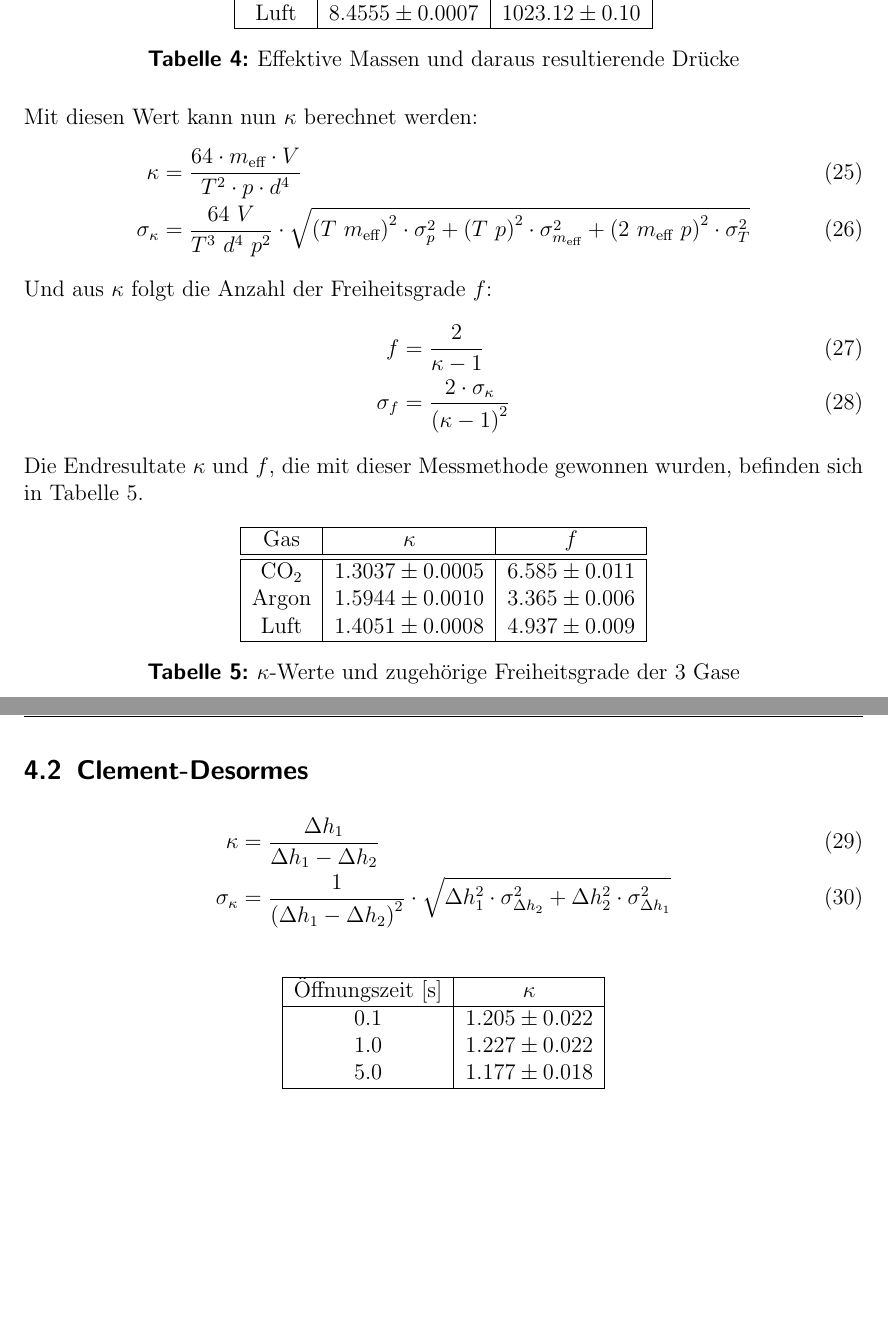
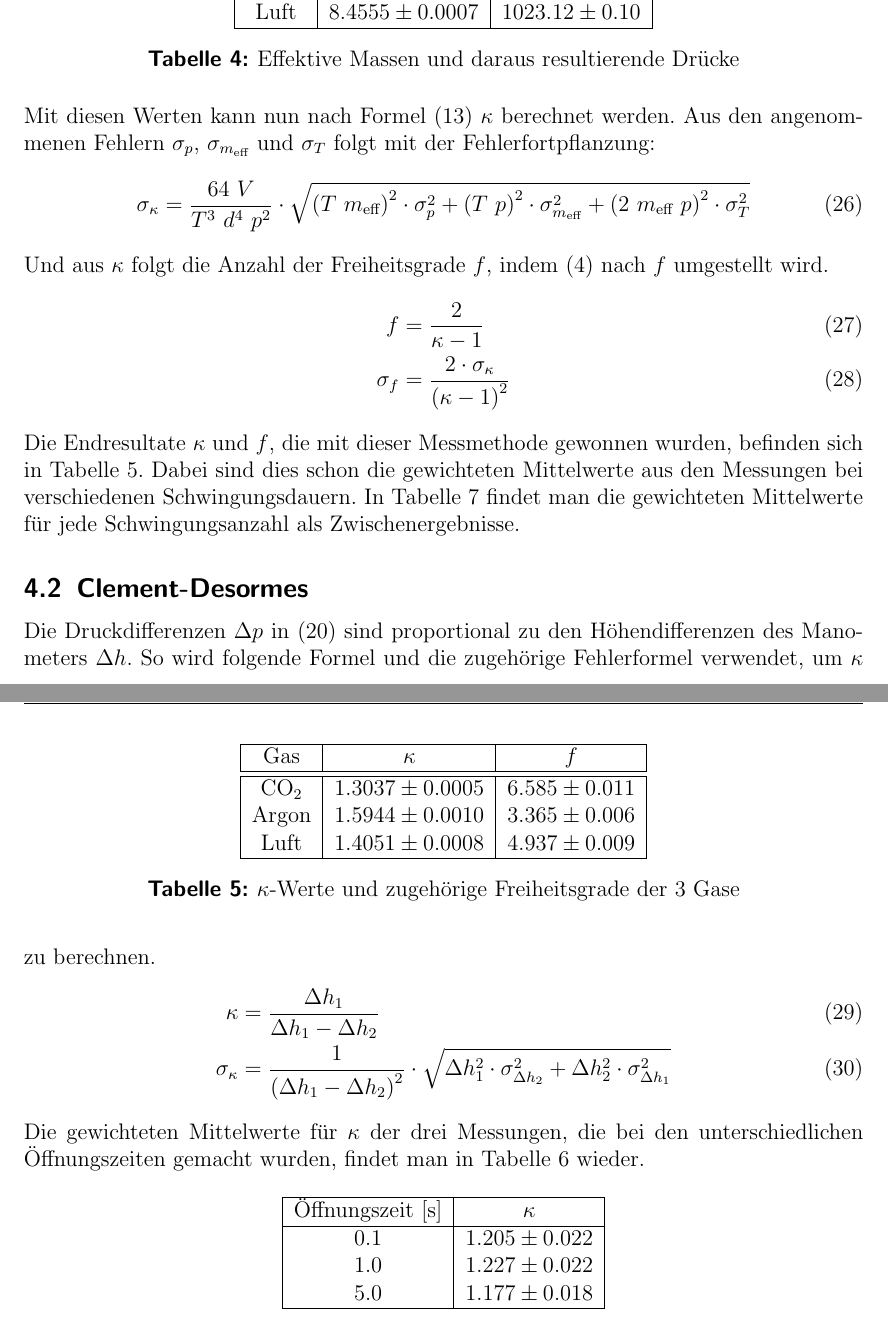
Before and after one commit to Binomi/7Adiaexp, a LaTeX document (Protokoll7.tex): two parts of pages 9 and 10 of 11 before the commit and two parts of pages 9 and 10 of 12 after it, joined at a grey line, cut so that both start at the same text, the shorter picture padded with empty space. The pictures show the PDF file Protokoll7.pdf that the author committed with the source.

Commit message:
Auswertung und Diskussion fast fertig - jeweilige Freiheitsgrade erläutern + Verhalten für große Öffnungszeiten fehlen

```diff
--- a/Protokoll7.tex
+++ b/Protokoll7.tex
@@ -411,19 +413,21 @@ In der Tabelle \ref{tab:RuechardtMasseDruck} findet man die effektiven Massen un
 	\label{tab:RuechardtMasseDruck}
 \end{table}
 
-Mit diesen Wert kann nun $\kappa$ berechnet werden:
+Mit diesen Werten kann nun nach Formel \eqref{eq:vol} $\kappa$ berechnet werden.
+Aus den angenommenen Fehlern $\sigma_p$, $\sigma_{m_\text{eff}}$ und $\sigma_T$ folgt mit der Fehlerfortpflanzung:
 \begin{align}
-	\kappa&=\frac{64 \cdot m_{\text{eff}}\cdot V }{T^{2} \cdot p \cdot d^{4}}\\
 	\sigma_{\kappa}&=\frac{64 ~ V}{T^{3} ~ d^{4} ~ p^{2}} \cdot \sqrt{\left(T ~ m_{\text{eff}}\right)^2 \cdot \sigma_{p}^{2} + \left(T ~ p\right)^2 \cdot \sigma_{m_{\text{eff}}}^{2} + \left(2~m_{\text{eff}}~p\right)^{2} \cdot \sigma_{T}^{2}}
 \end{align}
 
-Und aus $\kappa$ folgt die Anzahl der Freiheitsgrade $f$:
+Und aus $\kappa$ folgt die Anzahl der Freiheitsgrade $f$, indem \eqref{eq:kappa(f)} nach $f$ umgestellt wird.
 \begin{align}
 	f&=\frac{2}{\kappa - 1}\\
 	\sigma_{f}&=\frac{2 \cdot \sigma_{\kappa}}{\left(\kappa - 1\right)^{2}}
 \end{align}
 
 Die Endresultate $\kappa$ und $f$, die mit dieser Messmethode gewonnen wurden, befinden sich in Tabelle \ref{tab:RuechardtKappaF}.
+Dabei sind dies schon die gewichteten Mittelwerte aus den Messungen bei verschiedenen Schwingungsdauern.
+In Tabelle \ref{tab:RuechardtGenauer} findet man die gewichteten Mittelwerte für jede Schwingungsanzahl als Zwischenergebnisse.
 
 \begin{table}[!hbt]
 	\centering
@@ -443,12 +447,13 @@ Die Endresultate $\kappa$ und $f$, die mit dieser Messmethode gewonnen wurden, b
 
 
 \subsection{Clement-Desormes}
-
+Die Druckdifferenzen $\Delta p$ in \eqref{eq:clem} sind proportional zu den Höhendifferenzen des Manometers $\Delta h$.
+So wird folgende Formel und die zugehörige Fehlerformel verwendet, um $\kappa$ zu berechnen.
 \begin{align}
 	\kappa&=\frac{\Delta h_{1}}{\Delta h_{1} - \Delta h_{2}}\\
 	\sigma_{\kappa}&=\frac{1}{\left(\Delta h_{1} - \Delta h_{2}\right)^{2}} \cdot \sqrt{\Delta h_{1}^{2} \cdot \sigma_{\Delta h_2}^{2} + \Delta h_{2}^{2} \cdot \sigma_{\Delta h_1}^{2}}
 \end{align}
-
+Die gewichteten Mittelwerte für $\kappa$ der drei Messungen, die bei den unterschiedlichen Öffnungszeiten gemacht wurden, findet man in Tabelle \ref{tab:CDKappa} wieder.
 \begin{table}[!htb]
 	\centering
 	\begin{tabular}{|c|c|}
```
Also changed, not shown: Protokoll7.pdf, Protokoll7.tex (8 more changed lines).
